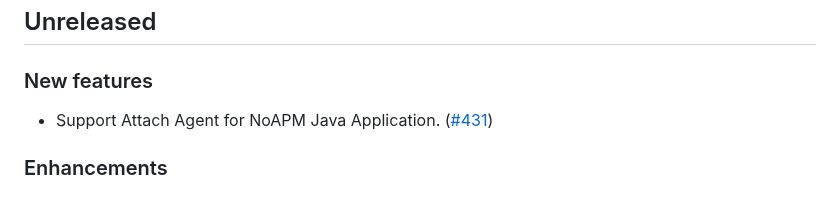
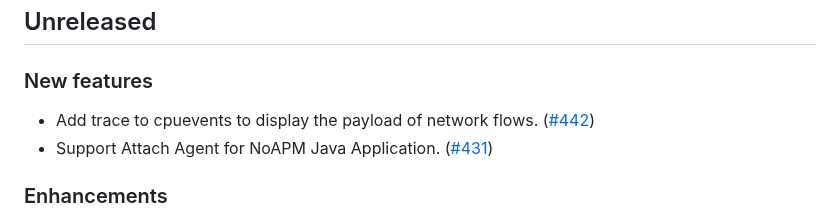
Before and after one commit to KindlingProject/kindling, a Markdown page: CHANGELOG.md, the part around one of its changes. GitHub-like rendering.

Commit message:
Update CHANGELOG.md
Signed-off-by: Daxin Wang <daxinwang@harmonycloud.cn>

```diff
--- a/CHANGELOG.md
+++ b/CHANGELOG.md
@@ -5,6 +5,7 @@
 
 ## Unreleased
 ### New features
+- Add trace to cpuevents to display the payload of network flows. ([#442](https://github.com/KindlingProject/kindling/pull/442))
 - Support Attach Agent for NoAPM Java Application. ([#431](https://github.com/KindlingProject/kindling/pull/431))
 
 ### Enhancements
```
Also changed, not shown: other parts of CHANGELOG.md (+4 -4 lines).
